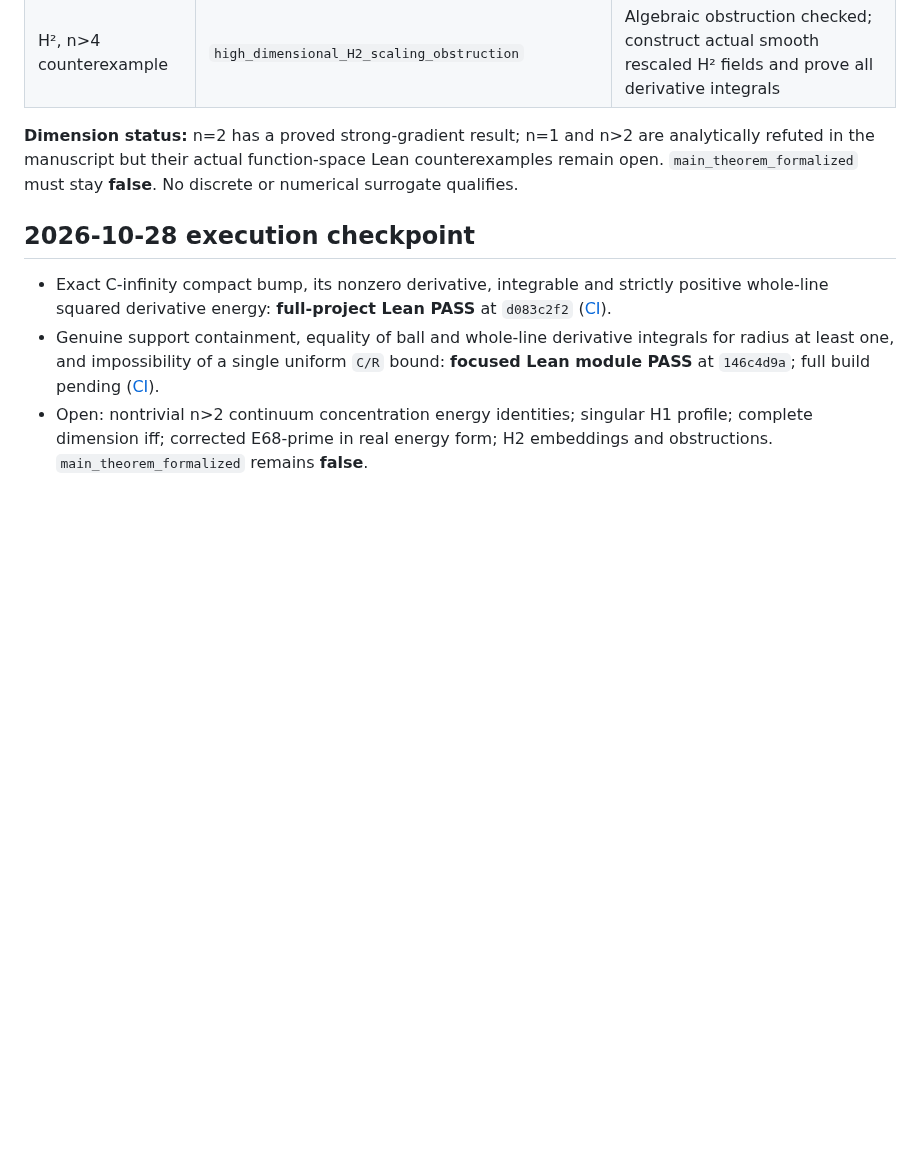
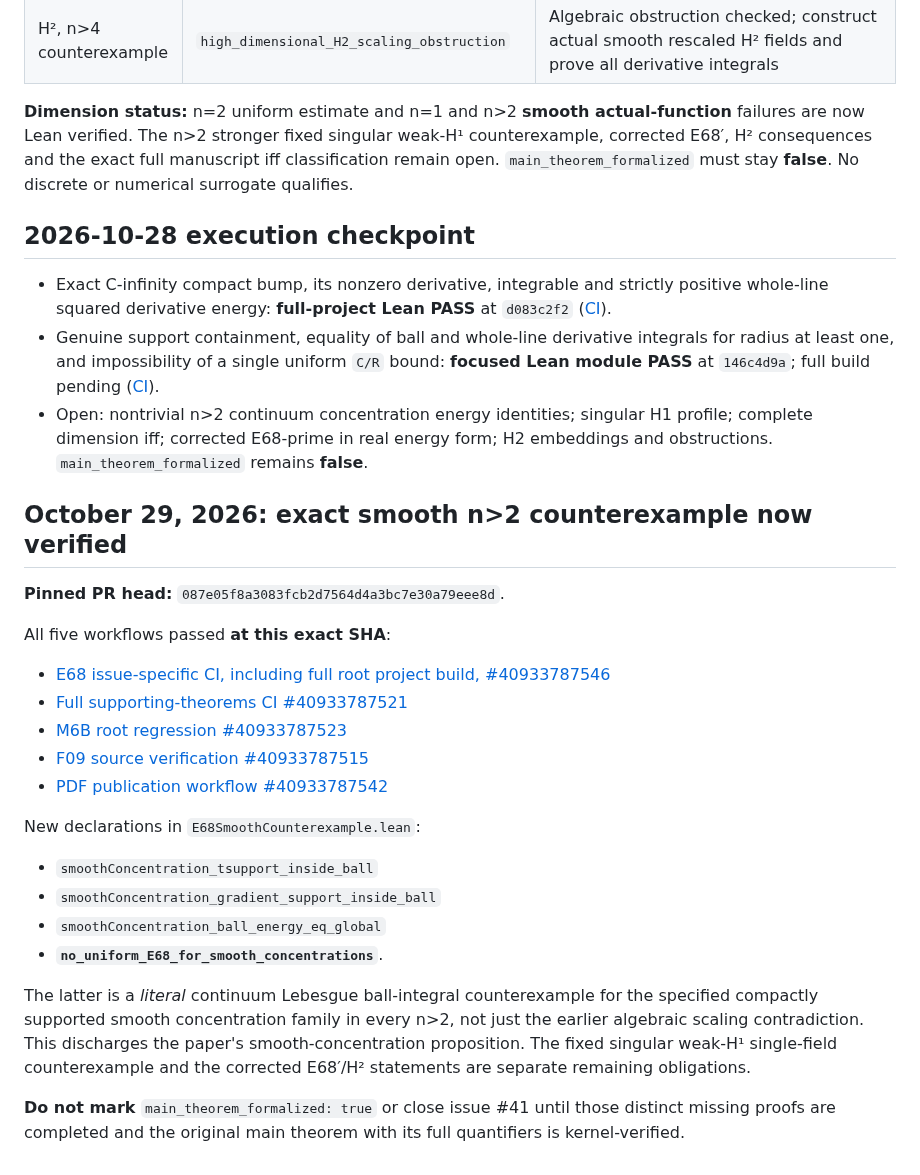
Before and after one commit to rickyjreyes/math, a Markdown page: docs/E68_LEAN_MANUSCRIPT_MAPPING.md, the part around one of its changes. GitHub-like rendering; blank space fills up the shorter version.

Commit message:
docs(E68): map CI-certified n>2 smooth integral obstruction and accurately retain open H1/H2 obligations

```diff
--- a/docs/E68_LEAN_MANUSCRIPT_MAPPING.md
+++ b/docs/E68_LEAN_MANUSCRIPT_MAPPING.md
@@ -15,10 +15,31 @@ Pinned versions: Lean 4.23.0, Mathlib 4.23.0. The baseline `E68Scaling` and `E68
 | H², n=3,4 | No complete Lean result yet | Need genuine whole-space Sobolev embedding, interpolation in n=3 and L⁴ bound in n=4, with exact norms |
 | H², n>4 counterexample | `high_dimensional_H2_scaling_obstruction` | Algebraic obstruction checked; construct actual smooth rescaled H² fields and prove all derivative integrals |
 
-**Dimension status:** n=2 has a proved strong-gradient result; n=1 and n>2 are analytically refuted in the manuscript but their actual function-space Lean counterexamples remain open. `main_theorem_formalized` must stay **false**. No discrete or numerical surrogate qualifies.
+**Dimension status:** n=2 uniform estimate and n=1 and n>2 **smooth actual-function** failures are now Lean verified. The n>2 stronger fixed singular weak-H¹ counterexample, corrected E68′, H² consequences and the exact full manuscript iff classification remain open. `main_theorem_formalized` must stay **false**. No discrete or numerical surrogate qualifies.
 
 ## 2026-10-28 execution checkpoint
 
 - Exact C-infinity compact bump, its nonzero derivative, integrable and strictly positive whole-line squared derivative energy: **full-project Lean PASS** at `d083c2f2` ([CI](https://github.com/rickyjreyes/math/actions/runs/40720089883)).
 - Genuine support containment, equality of ball and whole-line derivative integrals for radius at least one, and impossibility of a single uniform `C/R` bound: **focused Lean module PASS** at `146c4d9a`; full build pending ([CI](https://github.com/rickyjreyes/math/actions/runs/40721010142)).
 - Open: nontrivial n>2 continuum concentration energy identities; singular H1 profile; complete dimension iff; corrected E68-prime in real energy form; H2 embeddings and obstructions. `main_theorem_formalized` remains **false**.
+
+## October 29, 2026: exact smooth n>2 counterexample now verified
+
+**Pinned PR head:** `087e05f8a3083fcb2d7564d4a3bc7e30a79eee8d`.
+
+All five workflows passed **at this exact SHA**:
+- [E68 issue-specific CI, including full root project build, #40933787546](https://github.com/rickyjreyes/math/actions/runs/40933787546)
+- [Full supporting-theorems CI #40933787521](https://github.com/rickyjreyes/math/actions/runs/40933787521)
+- [M6B root regression #40933787523](https://github.com/rickyjreyes/math/actions/runs/40933787523)
+- [F09 source verification #40933787515](https://github.com/rickyjreyes/math/actions/runs/40933787515)
+- [PDF publication workflow #40933787542](https://github.com/rickyjreyes/math/actions/runs/40933787542)
+
+New declarations in `E68SmoothCounterexample.lean`:
+- `smoothConcentration_tsupport_inside_ball`
+- `smoothConcentration_gradient_support_inside_ball`
+- `smoothConcentration_ball_energy_eq_global`
+- **`no_uniform_E68_for_smooth_concentrations`**.
+
+The latter is a *literal* continuum Lebesgue ball-integral counterexample for the specified compactly supported smooth concentration family in every n>2, not just the earlier algebraic scaling contradiction. This discharges the paper's smooth-concentration proposition. The fixed singular weak-H¹ single-field counterexample and the corrected E68′/H² statements are separate remaining obligations.
+
+**Do not mark** `main_theorem_formalized: true` or close issue #41 until those distinct missing proofs are completed and the original main theorem with its full quantifiers is kernel-verified.
```
Also changed, not shown: other parts of docs/E68_LEAN_MANUSCRIPT_MAPPING.md (+4 -4 lines).
